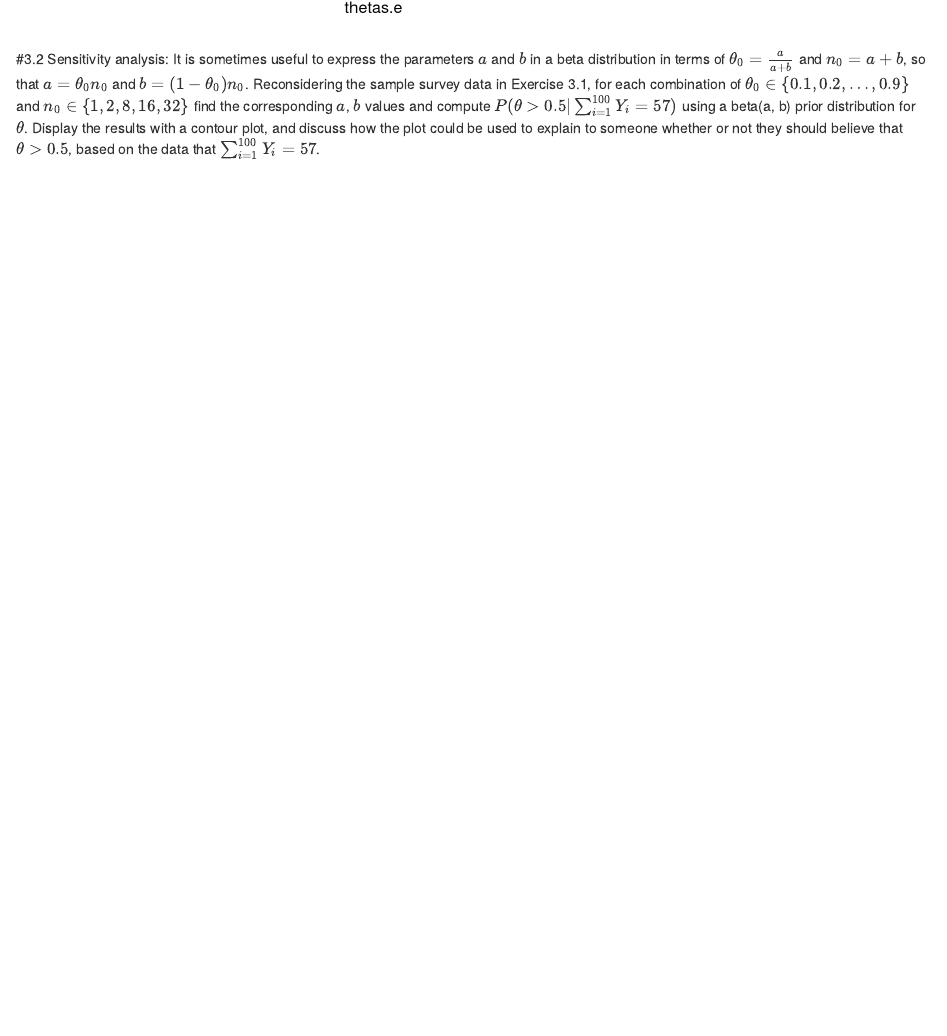
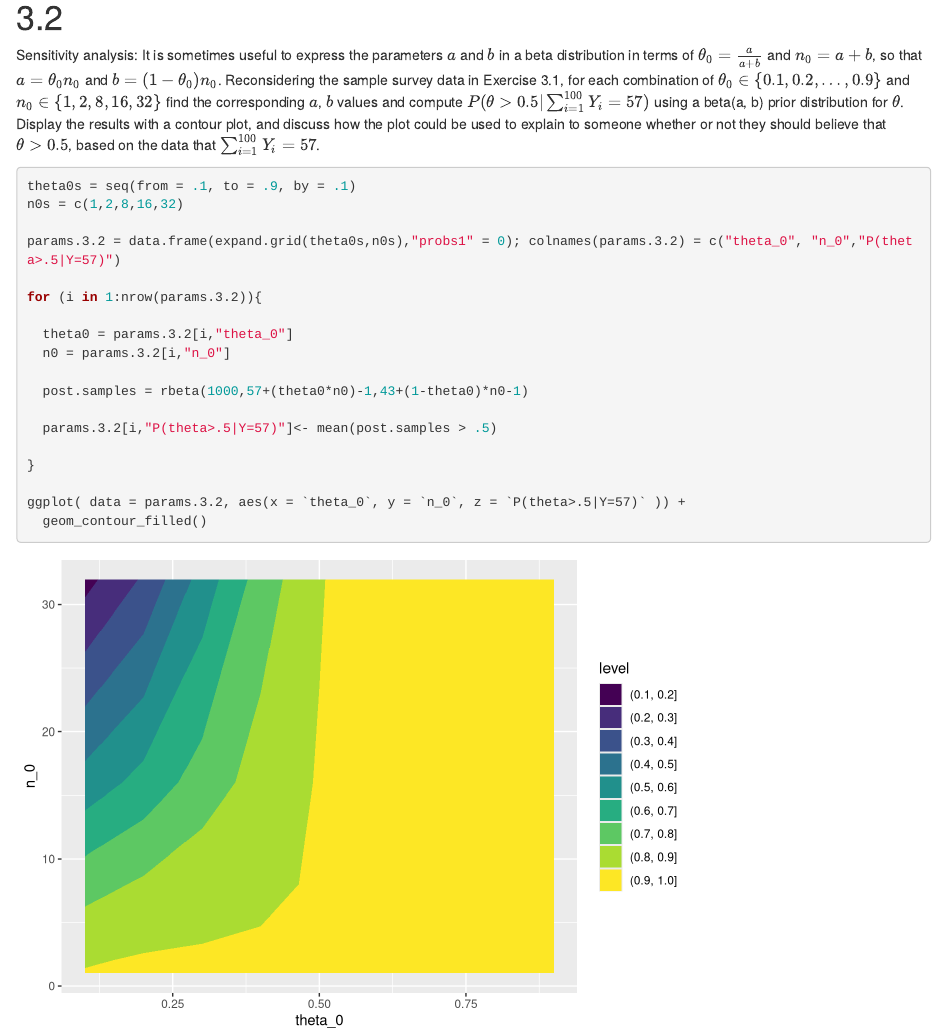
Before and after one commit to noddo/FirstCourseInBayesianStats, an R Markdown document (CH3.Rmd): the page in a window 1100 px wide, from 3950 px down before the commit and from 4010 px down after it, so that both start at the same text. Rendered offline with R 4.5, knitr and Pandoc, with nearby package versions; code that draws random numbers runs with fixed seeds of ours.

Commit message:
3.2 changes

````diff
--- a/CH3.Rmd
+++ b/CH3.Rmd
@@ -108,12 +111,29 @@ plot(thetas.e,post.probs.e,type = 'l')
 
 ```
 
-#3.2
+# 3.2
 Sensitivity analysis: It is sometimes useful to express the parameters $a$ and $b$ in a beta distribution in terms of $\theta_0 = \frac{a}{a+b}$ and $n_0 = a+b$, so that $a = \theta_0n_0$ and $b = (1 − \theta_0)n_0$. Reconsidering the sample survey data in Exercise 3.1, for each combination of $\theta_0 \in \{0.1, 0.2, \ldots, 0.9\}$ and $n_0 \in \{1, 2, 8, 16, 32\}$ find the corresponding $a$, $b$ values and compute $P(\theta >0.5| \sum_{i=1}^{100} Y_i = 57)$ using a beta(a, b) prior distribution for $\theta$. Display the results with a contour plot, and discuss how the plot could be used to explain to someone whether or not they should believe that $\theta > 0.5$, based on the data that $\sum_{i=1}^{100} Y_i = 57$.
 
 
 ```{r}
 
+theta0s = seq(from = .1, to = .9, by = .1)
+n0s = c(1,2,8,16,32)
 
+params.3.2 = data.frame(expand.grid(theta0s,n0s),"probs1" = 0); colnames(params.3.2) = c("theta_0", "n_0","P(theta>.5|Y=57)")
+
+for (i in 1:nrow(params.3.2)){
+
+  theta0 = params.3.2[i,"theta_0"]
+  n0 = params.3.2[i,"n_0"]
+
+  post.samples = rbeta(1000,57+(theta0*n0)-1,43+(1-theta0)*n0-1)
+
+  params.3.2[i,"P(theta>.5|Y=57)"]<- mean(post.samples > .5)
+
+}
+
+ggplot( data = params.3.2, aes(x = `theta_0`, y = `n_0`, z = `P(theta>.5|Y=57)` )) +
+  geom_contour_filled()
 
 ```
````
Also changed, not shown: CH3.Rmd (3 more changed lines).
